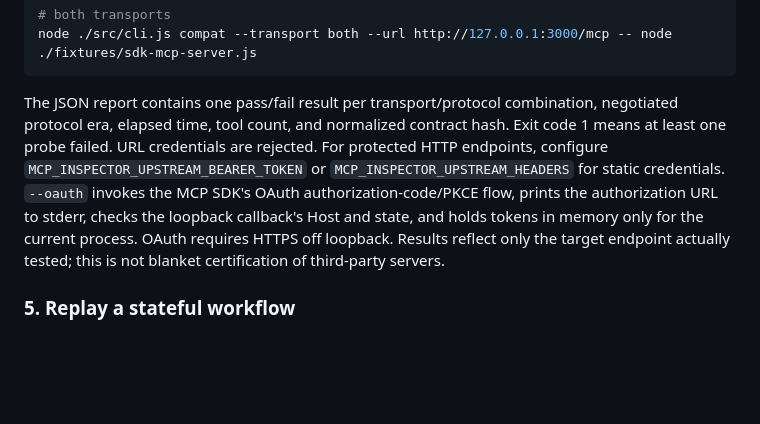
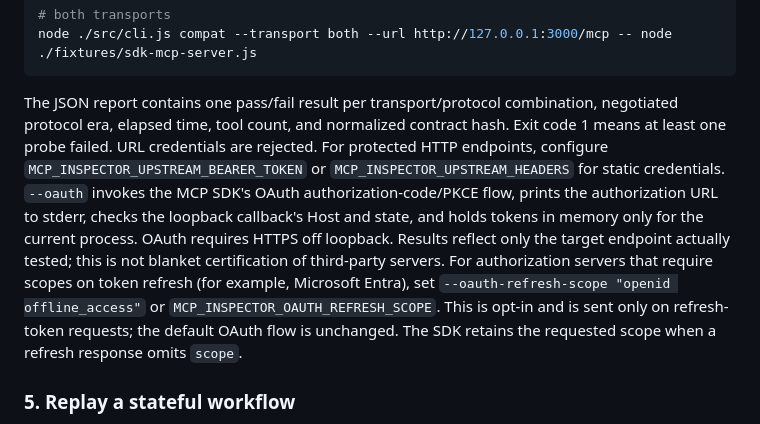
Before and after one commit to KUNDURUHIMANEESHREDDY/mcp-inspector, a Markdown page: README.md, the part around the change. GitHub-like rendering; blank space fills up the shorter version.

Commit message:
feat(oauth): add opt-in refresh scope support (README.md)

````diff
--- a/README.md
+++ b/README.md
@@ -123,7 +123,7 @@ node ./src/cli.js compat --transport http --url http://127.0.0.1:3000/mcp
 node ./src/cli.js compat --transport both --url http://127.0.0.1:3000/mcp -- node ./fixtures/sdk-mcp-server.js
 ```
 
-The JSON report contains one pass/fail result per transport/protocol combination, negotiated protocol era, elapsed time, tool count, and normalized contract hash. Exit code 1 means at least one probe failed. URL credentials are rejected. For protected HTTP endpoints, configure `MCP_INSPECTOR_UPSTREAM_BEARER_TOKEN` or `MCP_INSPECTOR_UPSTREAM_HEADERS` for static credentials. `--oauth` invokes the MCP SDK's OAuth authorization-code/PKCE flow, prints the authorization URL to stderr, checks the loopback callback's Host and state, and holds tokens in memory only for the current process. OAuth requires HTTPS off loopback. Results reflect only the target endpoint actually tested; this is not blanket certification of third-party servers.
+The JSON report contains one pass/fail result per transport/protocol combination, negotiated protocol era, elapsed time, tool count, and normalized contract hash. Exit code 1 means at least one probe failed. URL credentials are rejected. For protected HTTP endpoints, configure `MCP_INSPECTOR_UPSTREAM_BEARER_TOKEN` or `MCP_INSPECTOR_UPSTREAM_HEADERS` for static credentials. `--oauth` invokes the MCP SDK's OAuth authorization-code/PKCE flow, prints the authorization URL to stderr, checks the loopback callback's Host and state, and holds tokens in memory only for the current process. OAuth requires HTTPS off loopback. Results reflect only the target endpoint actually tested; this is not blanket certification of third-party servers. For authorization servers that require scopes on token refresh (for example, Microsoft Entra), set `--oauth-refresh-scope "openid offline_access"` or `MCP_INSPECTOR_OAUTH_REFRESH_SCOPE`. This is opt-in and is sent only on refresh-token requests; the default OAuth flow is unchanged. The SDK retains the requested scope when a refresh response omits `scope`.
 
 ### 5. Replay a stateful workflow
 
````
